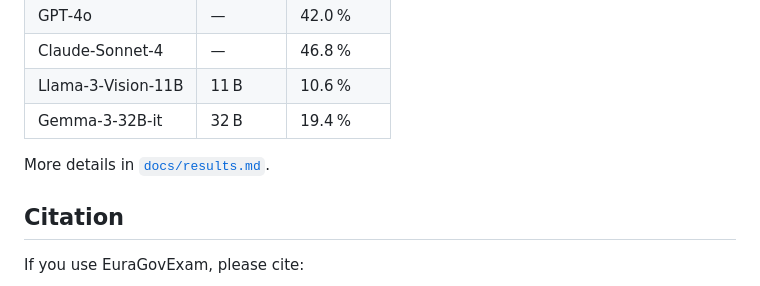
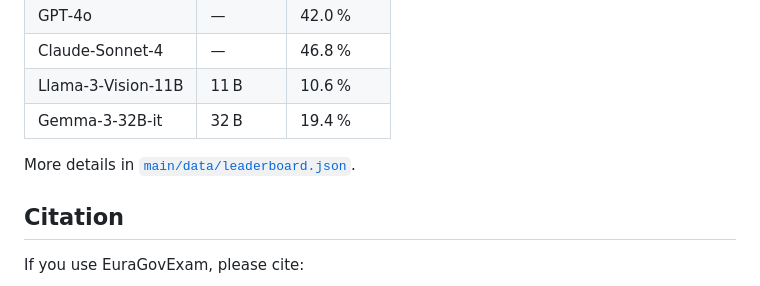
Before and after one commit to EuraGovExam/EuraGovExam, a Markdown page: README.md, the part around the change. GitHub-like rendering.

```diff
--- a/README.md
+++ b/README.md
@@ -122,7 +122,7 @@ See the **public leaderboard** for up‑to‑date results. Key snapshot (July 2
 | Llama‑3‑Vision‑11B | 11 B   | 10.6 %     |
 | Gemma‑3‑32B‑it     | 32 B   | 19.4 %     |
 
-More details in [`docs/results.md`](docs/results.md).
+More details in [`main/data/leaderboard.json`](main/data/leaderboard.json).
 
 ## Citation
 
```
